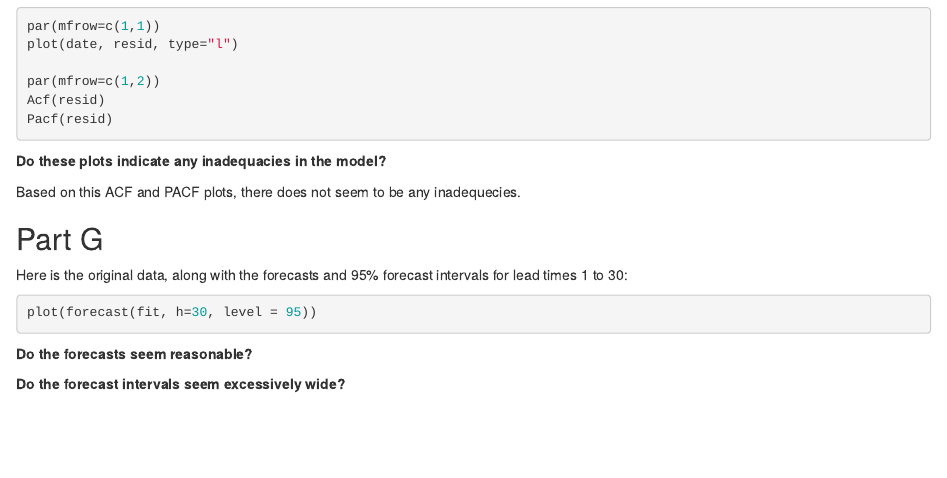
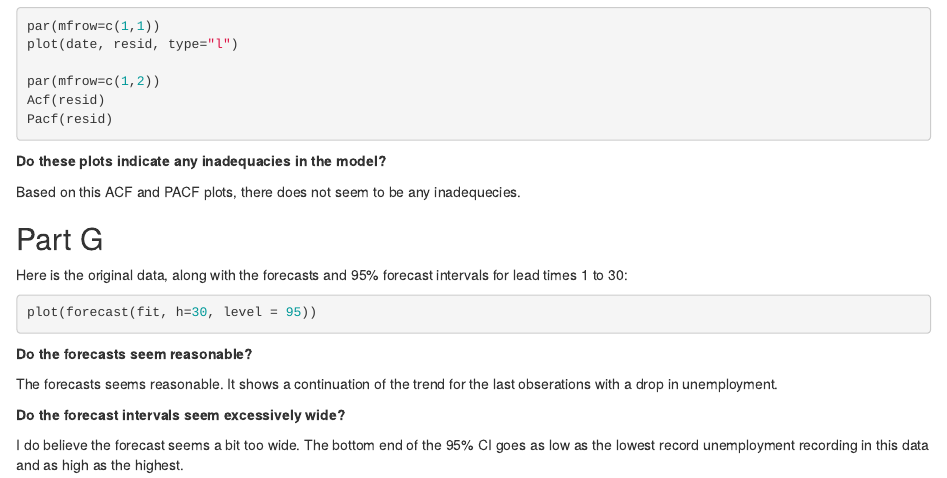
Before and after one commit to krl22785/forecastingTimeseries, an R Markdown document (Homework5/hw05.Rmd): the page in a window 1100 px wide, from 2810 px down. Rendered offline with R 4.5, knitr and Pandoc, with nearby package versions; the code chunks are not run, so their results and figures are left out.

Commit message:
updated q1

```diff
--- a/Homework5/hw05.Rmd
+++ b/Homework5/hw05.Rmd
@@ -217,5 +217,8 @@ plot(forecast(fit, h=30, level = 95))
 
 **Do the forecasts seem reasonable?**
 
+The forecasts seems reasonable.  It shows a continuation of the trend for the last obserations with a drop in unemployment.
 
 **Do the forecast intervals seem excessively wide?**
+
+I do believe the forecast seems a bit too wide.  The bottom end of the 95% CI goes as low as the lowest record unemployment recording in this data and as high as the highest.
```
